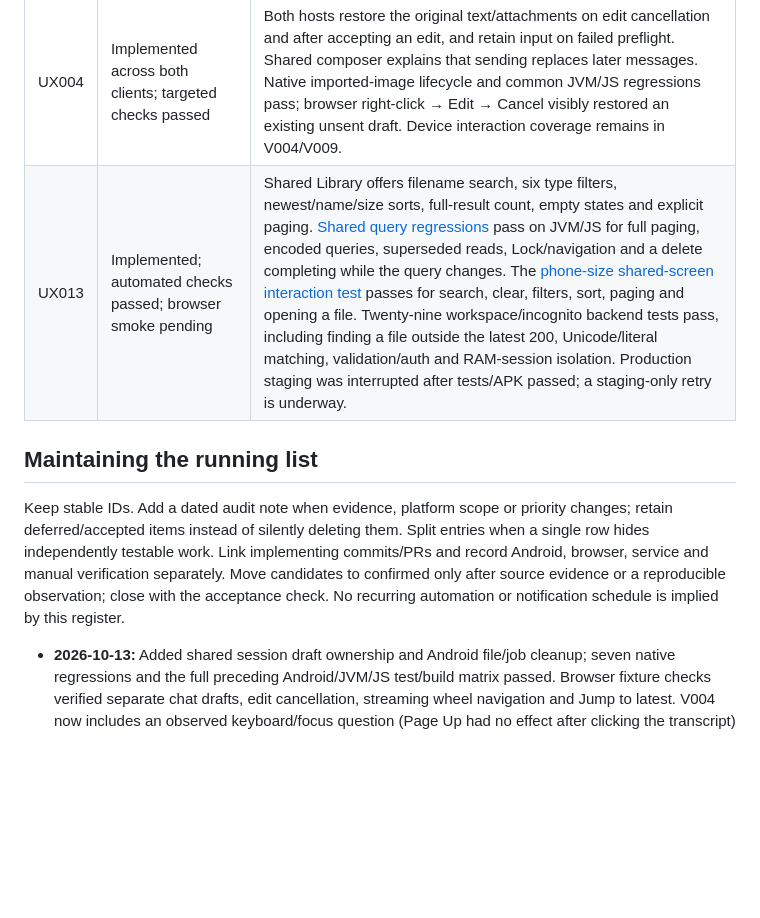
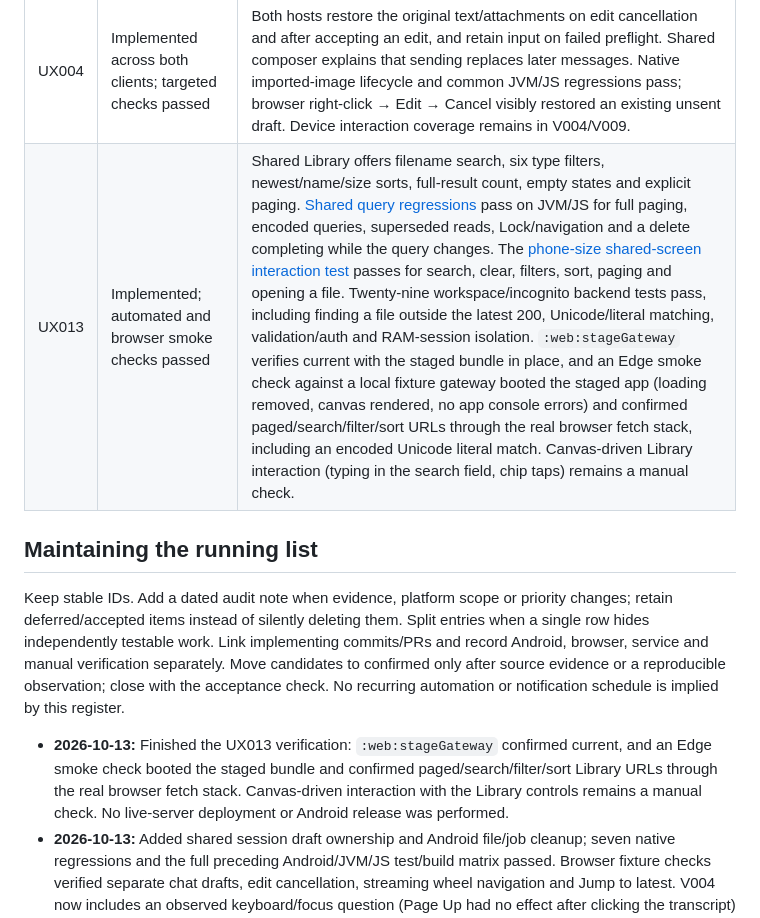
Before and after one commit to distilledoreo/FRIDAY, a Markdown page: PARITY_GAPS.md, the part around the change. Drawn GitHub-style; blank space fills up the shorter version.

Commit message:
Record UX013 staging and browser smoke verification
Staging verifies current and an Edge smoke check booted the staged
bundle and confirmed paged Library queries through the browser stack.

🤖 Generated with Codebuff
Co-Authored-By: Codebuff <noreply@codebuff.com>

```diff
--- a/PARITY_GAPS.md
+++ b/PARITY_GAPS.md
@@ -166,7 +166,7 @@ The active goal now authorizes implementation of in-scope entries; their accepta
 | UX001 | Implemented; automated and wheel/jump checks passed; keyboard validation open | Shared [reading-position controller][S15] and Jump to latest are wired into the browser chat. The [Compose interaction regression][S16] passes for scrolling upward, new messages, jumping, continued following and chat change. In Edge against an isolated scripted gateway, wheel scrolling showed older messages during streaming and Jump returned to the end. Page Up after clicking the transcript did not move it; investigate focus/keyboard handling under V004. Android's existing reverse-layout chat is a separate validation path. |
 | UX003 | Implemented across both clients; targeted checks passed | Both hosts use the shared [session draft ownership book][S17] for per-chat/project unsent work. Browser Lock clears parked drafts; private drafts never enter the book. Twenty-one chat-action regressions pass on each JVM/JS runtime. Seven [native recovery regressions][S18] verify imported-image ownership across navigation, late completion, deletion, lifecycle cleanup, cancelled imports, private transitions and dashboard quick-send. Browser A → B → A restored separate text drafts in a scripted gateway smoke check. Real-device/share-intent and non-image import journeys remain under V009; no offline persistence was introduced. |
 | UX004 | Implemented across both clients; targeted checks passed | Both hosts restore the original text/attachments on edit cancellation and after accepting an edit, and retain input on failed preflight. Shared composer explains that sending replaces later messages. Native imported-image lifecycle and common JVM/JS regressions pass; browser right-click → Edit → Cancel visibly restored an existing unsent draft. Device interaction coverage remains in V004/V009. |
-| UX013 | Implemented; automated checks passed; browser smoke pending | Shared Library offers filename search, six type filters, newest/name/size sorts, full-result count, empty states and explicit paging. [Shared query regressions][S19] pass on JVM/JS for full paging, encoded queries, superseded reads, Lock/navigation and a delete completing while the query changes. The [phone-size shared-screen interaction test][S20] passes for search, clear, filters, sort, paging and opening a file. Twenty-nine workspace/incognito backend tests pass, including finding a file outside the latest 200, Unicode/literal matching, validation/auth and RAM-session isolation. Production staging was interrupted after tests/APK passed; a staging-only retry is underway. |
+| UX013 | Implemented; automated and browser smoke checks passed | Shared Library offers filename search, six type filters, newest/name/size sorts, full-result count, empty states and explicit paging. [Shared query regressions][S19] pass on JVM/JS for full paging, encoded queries, superseded reads, Lock/navigation and a delete completing while the query changes. The [phone-size shared-screen interaction test][S20] passes for search, clear, filters, sort, paging and opening a file. Twenty-nine workspace/incognito backend tests pass, including finding a file outside the latest 200, Unicode/literal matching, validation/auth and RAM-session isolation. `:web:stageGateway` verifies current with the staged bundle in place, and an Edge smoke check against a local fixture gateway booted the staged app (loading removed, canvas rendered, no app console errors) and confirmed paged/search/filter/sort URLs through the real browser fetch stack, including an encoded Unicode literal match. Canvas-driven Library interaction (typing in the search field, chip taps) remains a manual check. |
 
 ## Maintaining the running list
 
@@ -177,6 +177,7 @@ Android, browser, service and manual verification separately. Move candidates to
 only after source evidence or a reproducible observation; close with the acceptance check.
 No recurring automation or notification schedule is implied by this register.
 
+- **2026-10-13:** Finished the UX013 verification: `:web:stageGateway` confirmed current, and an Edge smoke check booted the staged bundle and confirmed paged/search/filter/sort Library URLs through the real browser fetch stack. Canvas-driven interaction with the Library controls remains a manual check. No live-server deployment or Android release was performed.
 - **2026-10-13:** Added shared session draft ownership and Android file/job cleanup; seven native regressions and the full preceding Android/JVM/JS test/build matrix passed. Browser fixture checks verified separate chat drafts, edit cancellation, streaming wheel navigation and Jump to latest. V004 now includes an observed keyboard/focus question (Page Up had no effect after clicking the transcript) and an accessibility probe that exposed only the canvas image. These observations require further focus/assistive-technology investigation; they do not establish that every keyboard or screen-reader path fails. No live-server deployment or Android release was performed.
 - **2026-10-13:** First implementation batch added browser draft/edit recovery and a shared scroll-follow controller. Full initial JVM/JS/Android test and build checks passed; final chat-action regressions (20 on each runtime), scroll interaction regression, Android APK build and production browser staging passed. UX003/UX004 scope expanded to Android after verifying its destructive draft cleanup. UX013 now explicitly requires full-collection server search beyond the latest 200 files. The goal remains active; these entries are not closed while platform-specific acceptance checks remain.
 - **2026-10-13:** User activated the implementation goal for interface/app/harness parity, explicitly excluding model intelligence/capability. Earlier deferred and accepted items remain outside the goal.
```
